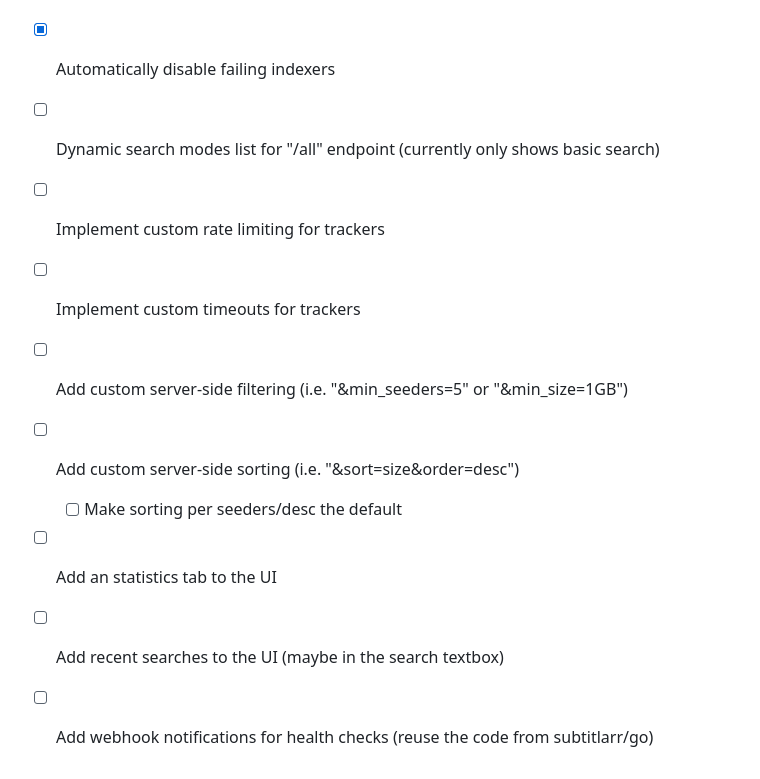
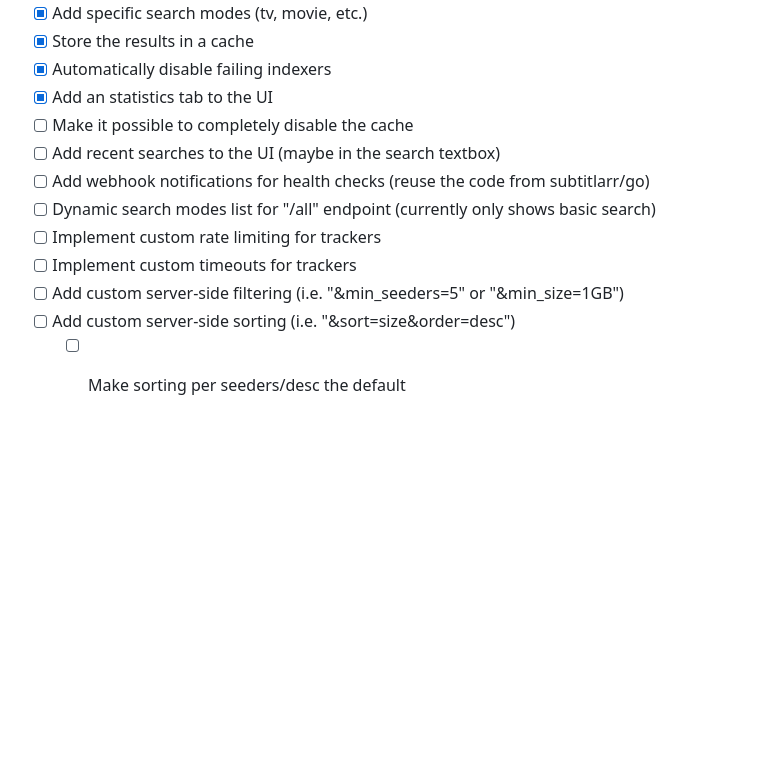
Before and after one commit to pixelotes/scarf, a Markdown page: README.md, the part around the change. Rendered like a GitHub page; blank space fills up the shorter version.

Commit message:
chore: update roadmap

```diff
--- a/README.md
+++ b/README.md
@@ -186,12 +186,13 @@ For more complex sites, you can use the details_url and download_selector fields
 - [X] Add specific search modes (tv, movie, etc.)
 - [X] Store the results in a cache
 - [X] Automatically disable failing indexers
+- [X] Add an statistics tab to the UI
+- [ ] Make it possible to completely disable the cache
+- [ ] Add recent searches to the UI (maybe in the search textbox)
+- [ ] Add webhook notifications for health checks (reuse the code from subtitlarr/go)
 - [ ] Dynamic search modes list for "/all" endpoint (currently only shows basic search)
 - [ ] Implement custom rate limiting for trackers
 - [ ] Implement custom timeouts for trackers
 - [ ] Add custom server-side filtering (i.e. "&min_seeders=5" or "&min_size=1GB")
 - [ ] Add custom server-side sorting (i.e. "&sort=size&order=desc")
   - [ ] Make sorting per seeders/desc the default
-- [ ] Add an statistics tab to the UI
-- [ ] Add recent searches to the UI (maybe in the search textbox)
-- [ ] Add webhook notifications for health checks (reuse the code from subtitlarr/go)
```
